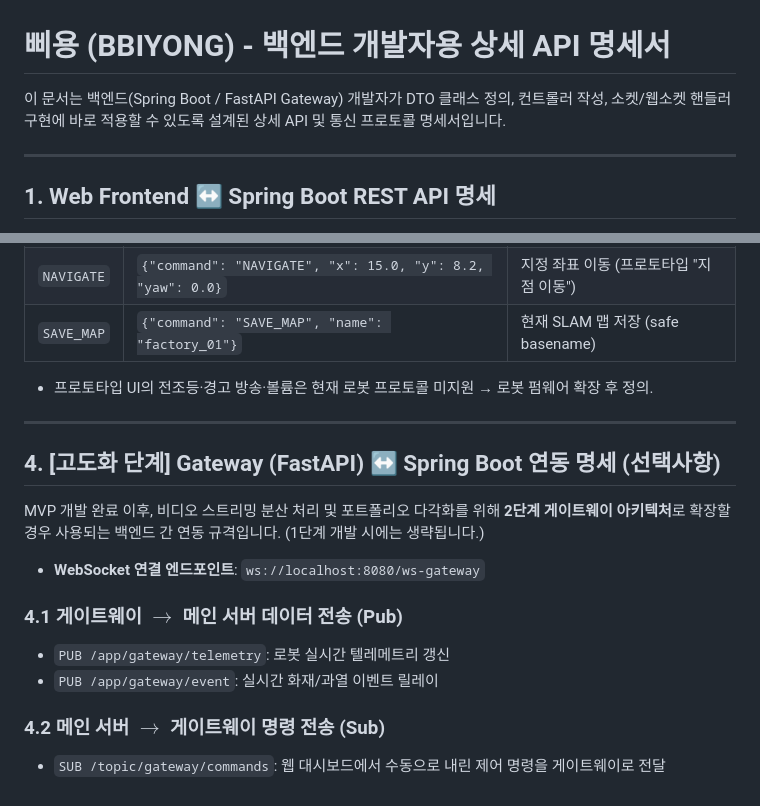
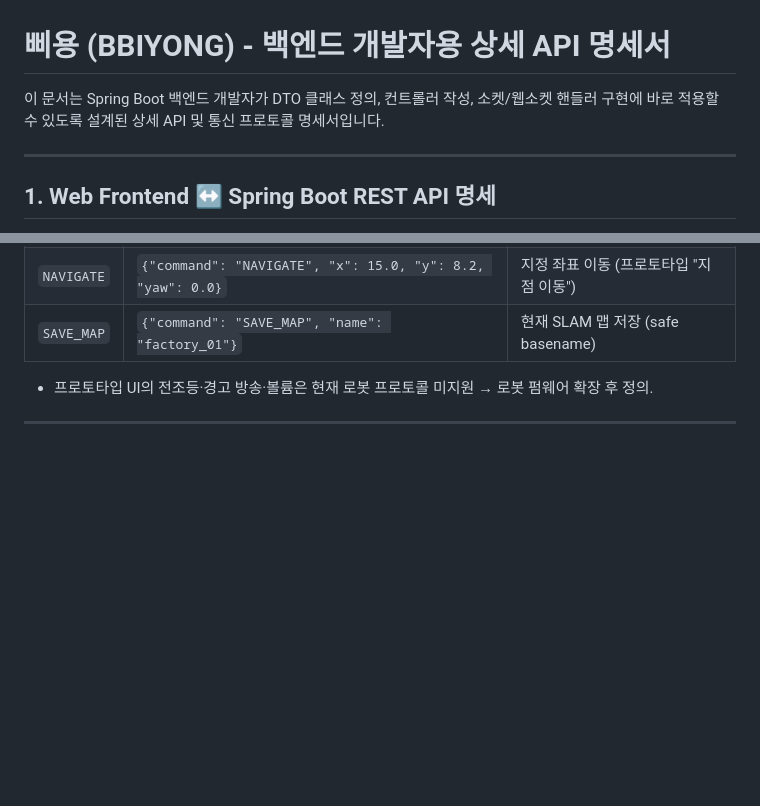
Before and after one commit to jinsung-mo/-BBIYONG-autonomous_driving_factory_patrol_robot, a Markdown page: docs/backend_api_specification.md, 2 parts joined by grey strips. GitHub-like rendering; blank space fills up the shorter version.

Commit message:
[S15P11E101-457] docs: [BE] FastAPI Gateway 연동 명세 제거

```diff
--- a/docs/backend_api_specification.md
+++ b/docs/backend_api_specification.md
@@ -1,6 +1,6 @@
 # 삐용 (BBIYONG) - 백엔드 개발자용 상세 API 명세서
 
-이 문서는 백엔드(Spring Boot / FastAPI Gateway) 개발자가 DTO 클래스 정의, 컨트롤러 작성, 소켓/웹소켓 핸들러 구현에 바로 적용할 수 있도록 설계된 상세 API 및 통신 프로토콜 명세서입니다.
+이 문서는 Spring Boot 백엔드 개발자가 DTO 클래스 정의, 컨트롤러 작성, 소켓/웹소켓 핸들러 구현에 바로 적용할 수 있도록 설계된 상세 API 및 통신 프로토콜 명세서입니다.
 
 ---
 
@@ -407,16 +407,3 @@ AWS 인프라 보안 및 방화벽 규정을 준수하기 위해 Nginx 리버스
 * 프로토타입 UI의 전조등·경고 방송·볼륨은 현재 로봇 프로토콜 미지원 → 로봇 펌웨어 확장 후 정의.
 
 ---
-
-## 4. [고도화 단계] Gateway (FastAPI) ↔ Spring Boot 연동 명세 (선택사항)
-
-MVP 개발 완료 이후, 비디오 스트리밍 분산 처리 및 포트폴리오 다각화를 위해 **2단계 게이트웨이 아키텍처**로 확장할 경우 사용되는 백엔드 간 연동 규격입니다. (1단계 개발 시에는 생략됩니다.)
-
-* **WebSocket 연결 엔드포인트**: `ws://localhost:8080/ws-gateway`
-
-### 4.1 게이트웨이 $\rightarrow$ 메인 서버 데이터 전송 (Pub)
-* `PUB /app/gateway/telemetry`: 로봇 실시간 텔레메트리 갱신
-* `PUB /app/gateway/event`: 실시간 화재/과열 이벤트 릴레이
-
-### 4.2 메인 서버 $\rightarrow$ 게이트웨이 명령 전송 (Sub)
-* `SUB /topic/gateway/commands`: 웹 대시보드에서 수동으로 내린 제어 명령을 게이트웨이로 전달
```
